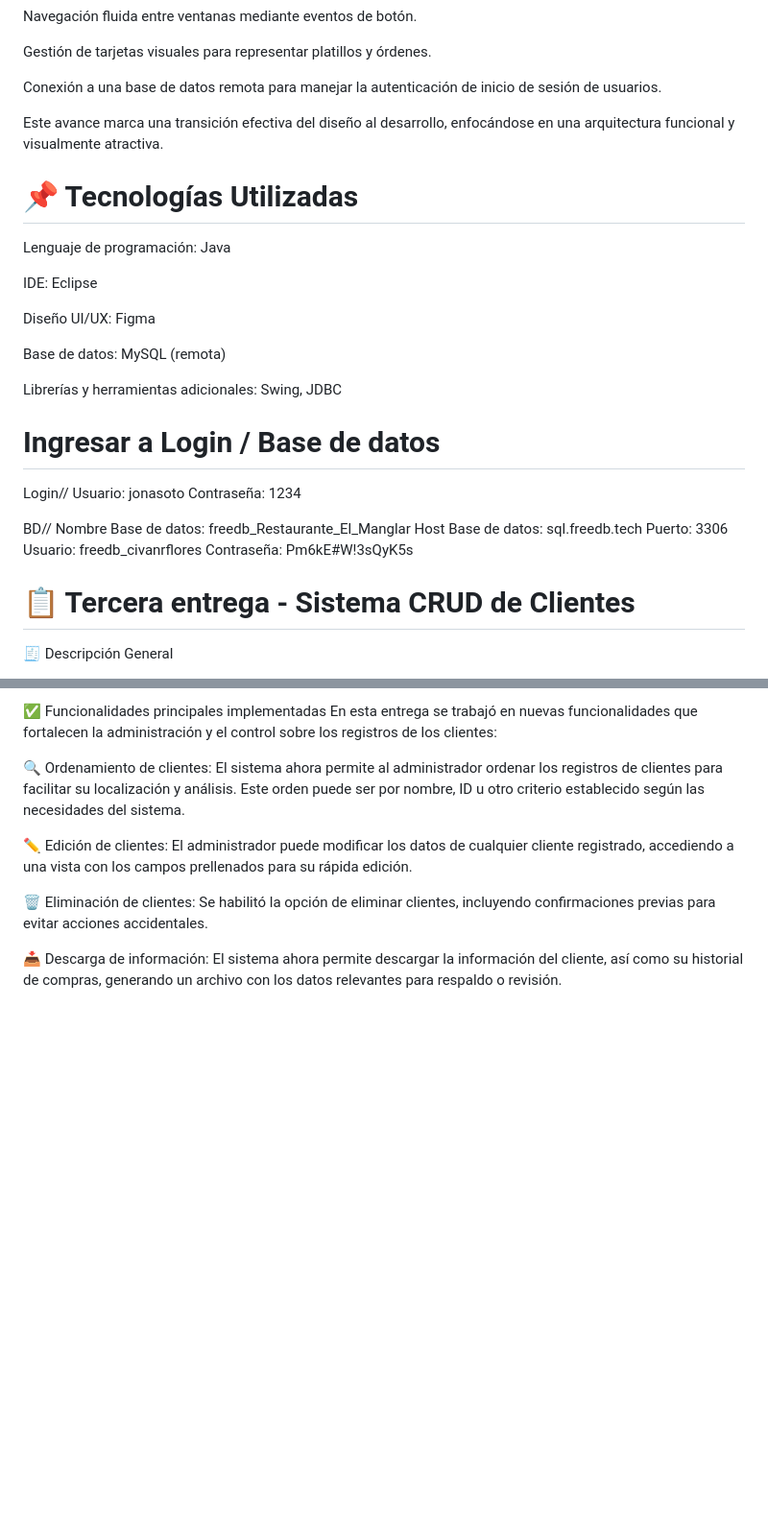
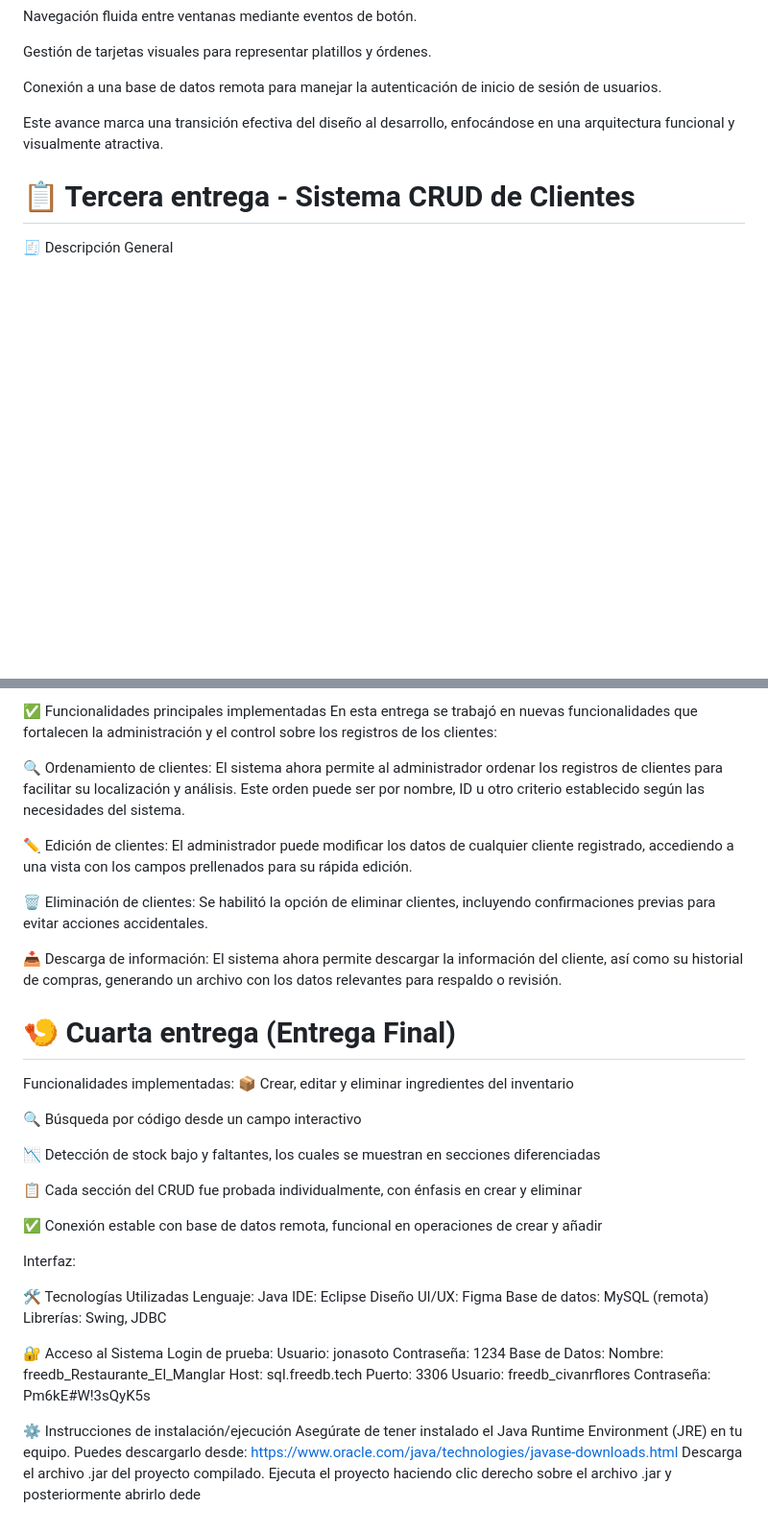
Before and after one commit to CIvanRFlores/Proyecto_Final, a Markdown page: README.md, 2 parts joined by grey strips. Shown at 96% size. GitHub-like rendering; blank space fills up the shorter version.

```diff
--- a/README.md
+++ b/README.md
@@ -38,31 +38,6 @@ Conexión a una base de datos remota para manejar la autenticación de inicio de
 
 Este avance marca una transición efectiva del diseño al desarrollo, enfocándose en una arquitectura funcional y visualmente atractiva.
 
-# 📌 Tecnologías Utilizadas
-
-Lenguaje de programación: Java
-
-IDE: Eclipse
-
-Diseño UI/UX: Figma
-
-Base de datos: MySQL (remota)
-
-Librerías y herramientas adicionales: Swing, JDBC
-
-# Ingresar a Login / Base de datos
-
-Login//
-Usuario: jonasoto
-Contraseña: 1234
-
-BD//
-Nombre Base de datos: freedb_Restaurante_El_Manglar
-Host Base de datos: sql.freedb.tech
-Puerto: 3306
-Usuario: freedb_civanrflores
-Contraseña: Pm6kE#W!3sQyK5s
-
 # 📋 Tercera entrega - Sistema CRUD de Clientes
 
 🧾 Descripción General
@@ -85,3 +60,42 @@ Se habilitó la opción de eliminar clientes, incluyendo confirmaciones previas
 
 📥 Descarga de información:
 El sistema ahora permite descargar la información del cliente, así como su historial de compras, generando un archivo con los datos relevantes para respaldo o revisión.
+
+# 🍤 Cuarta entrega (Entrega Final)
+Funcionalidades implementadas:
+📦 Crear, editar y eliminar ingredientes del inventario
+
+🔍 Búsqueda por código desde un campo interactivo
+
+📉 Detección de stock bajo y faltantes, los cuales se muestran en secciones diferenciadas
+
+📋 Cada sección del CRUD fue probada individualmente, con énfasis en crear y eliminar
+
+✅ Conexión estable con base de datos remota, funcional en operaciones de crear y añadir
+
+Interfaz:
+
+
+🛠️ Tecnologías Utilizadas
+Lenguaje: Java
+IDE: Eclipse
+Diseño UI/UX: Figma
+Base de datos: MySQL (remota)
+Librerías: Swing, JDBC
+
+🔐 Acceso al Sistema
+Login de prueba:
+Usuario: jonasoto
+Contraseña: 1234
+Base de Datos:
+Nombre: freedb_Restaurante_El_Manglar
+Host: sql.freedb.tech
+Puerto: 3306
+Usuario: freedb_civanrflores
+Contraseña: Pm6kE#W!3sQyK5s
+
+⚙️ Instrucciones de instalación/ejecución
+Asegúrate de tener instalado el Java Runtime Environment (JRE) en tu equipo.
+Puedes descargarlo desde: https://www.oracle.com/java/technologies/javase-downloads.html
+Descarga el archivo .jar del proyecto compilado.
+Ejecuta el proyecto haciendo clic derecho sobre el archivo .jar y posteriormente abrirlo dede
```
